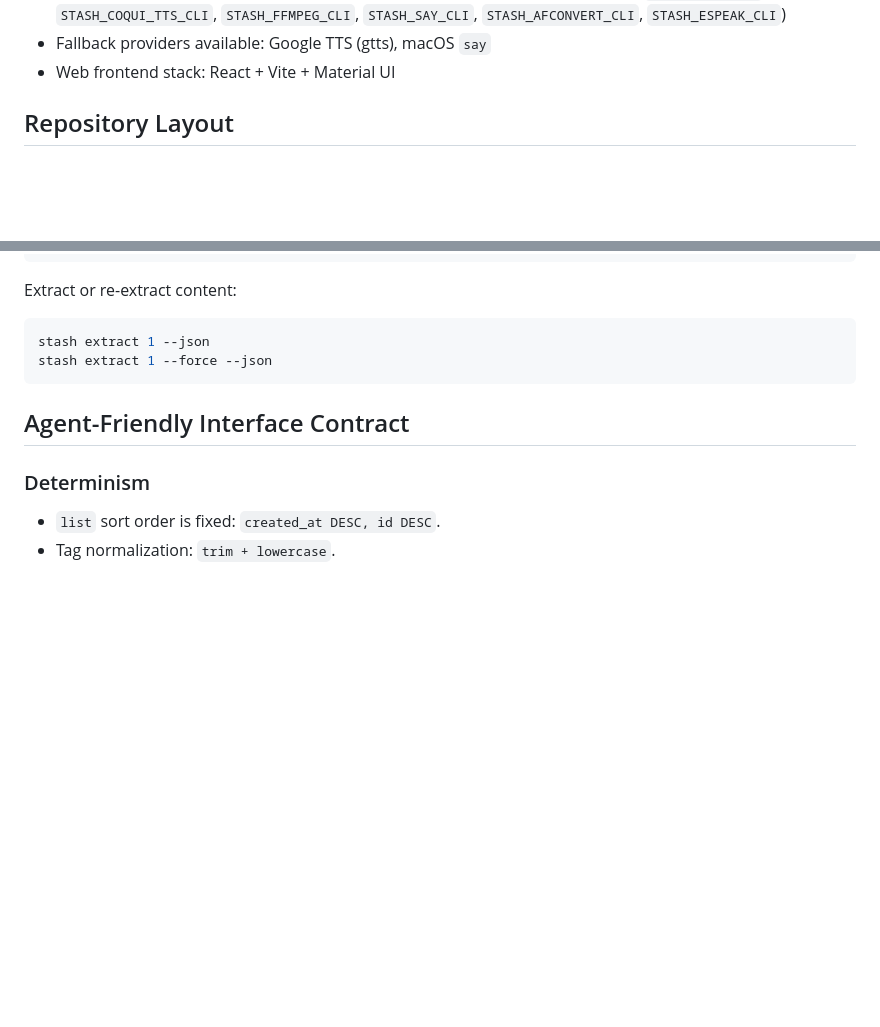
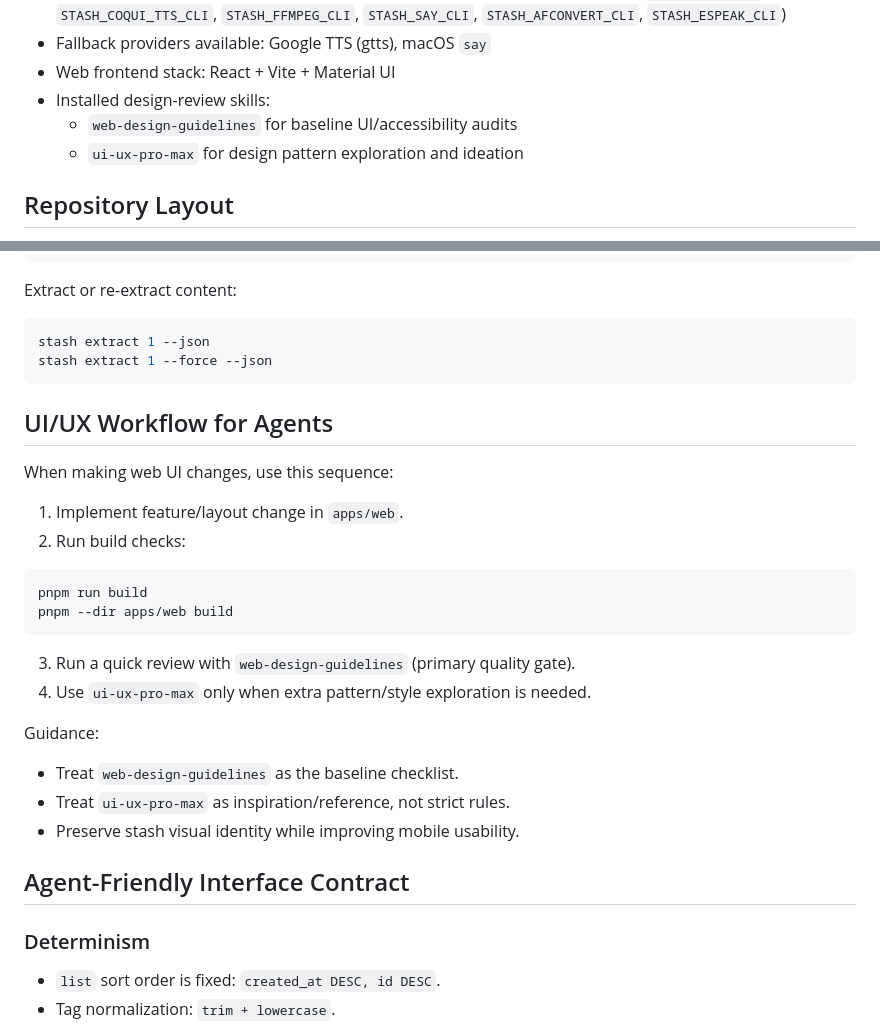
Before and after one commit to sergdort/Stash, a Markdown page: AGENTS.md, 2 parts joined by grey strips. GitHub-like rendering; blank space fills up the shorter version.

Commit message:
docs(agents): add UI skill workflow and guidance
- document installed UI skills (web-design-guidelines, ui-ux-pro-max)
- define recommended usage: guidelines as baseline, pro-max as inspiration
- add standard UI change workflow with build checks

````diff
--- a/AGENTS.md
+++ b/AGENTS.md
@@ -33,6 +33,9 @@ Current implementation status:
 - CLI discovery standardized across providers: PATH first, optional env overrides (`STASH_GTTS_CLI`, `STASH_COQUI_TTS_CLI`, `STASH_FFMPEG_CLI`, `STASH_SAY_CLI`, `STASH_AFCONVERT_CLI`, `STASH_ESPEAK_CLI`)
 - Fallback providers available: Google TTS (gtts), macOS `say`
 - Web frontend stack: React + Vite + Material UI
+- Installed design-review skills:
+  - `web-design-guidelines` for baseline UI/accessibility audits
+  - `ui-ux-pro-max` for design pattern exploration and ideation
 
 ## Repository Layout
 
@@ -168,6 +171,24 @@ stash extract 1 --json
 stash extract 1 --force --json
 ```
 
+## UI/UX Workflow for Agents
+
+When making web UI changes, use this sequence:
+
+1. Implement feature/layout change in `apps/web`.
+2. Run build checks:
+```bash
+pnpm run build
+pnpm --dir apps/web build
+```
+3. Run a quick review with `web-design-guidelines` (primary quality gate).
+4. Use `ui-ux-pro-max` only when extra pattern/style exploration is needed.
+
+Guidance:
+- Treat `web-design-guidelines` as the baseline checklist.
+- Treat `ui-ux-pro-max` as inspiration/reference, not strict rules.
+- Preserve stash visual identity while improving mobile usability.
+
 ## Agent-Friendly Interface Contract
 
 ### Determinism
````
